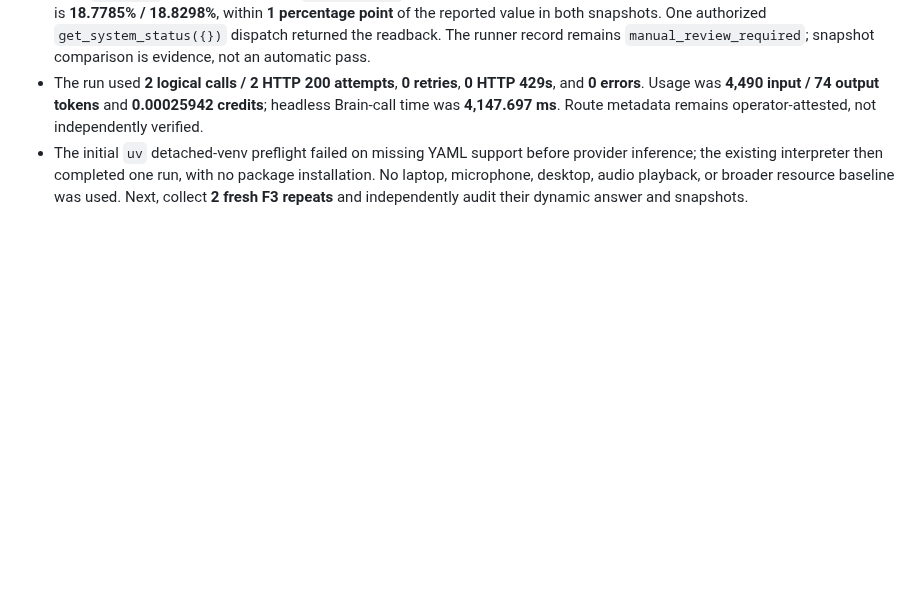
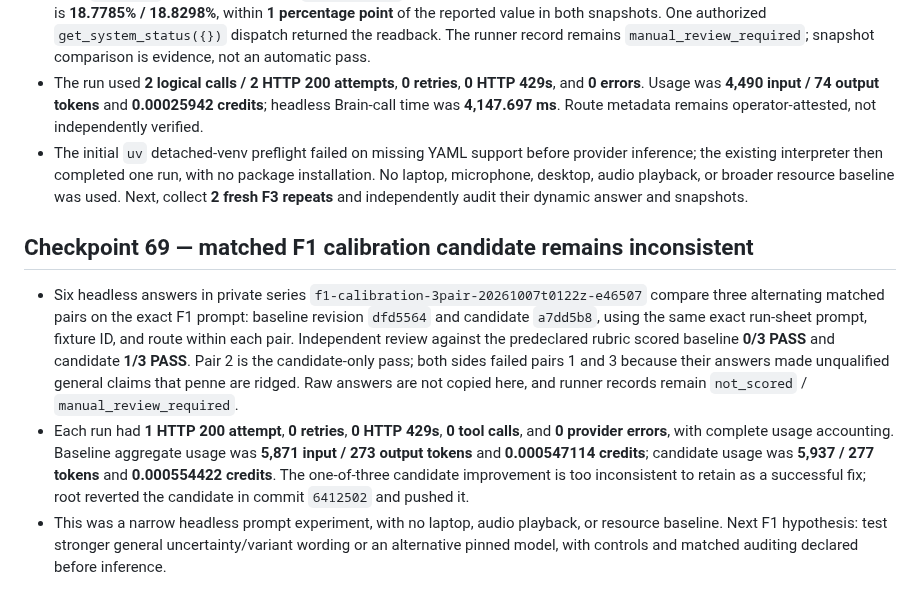
Before and after one commit to allenz2423/voice-assistant, a Markdown page: docs/implementation-log-2026-10-05.md, the part around the change. GitHub-like rendering; blank space fills up the shorter version.

Commit message:
Record and close F1 prompt calibration trial

```diff
--- a/docs/implementation-log-2026-10-05.md
+++ b/docs/implementation-log-2026-10-05.md
@@ -608,3 +608,9 @@ This keeps the same semantic task and oracle while ensuring the relative week/ye
 - The first headless F3 sample on revision `56f095a` is recorded in private series `f3-56f095a8-20261007t0118z-de727f`. Independent review scored the selected answer **PASS**: it reports **32 logical CPU cores** and **19% memory use**. Raw snapshots used `MemTotal` **32,773,196 KiB** and `MemAvailable` **26,618,868 KiB** before / **26,602,076 KiB** after; independently derived use is **18.7785% / 18.8298%**, within **1 percentage point** of the reported value in both snapshots. One authorized `get_system_status({})` dispatch returned the readback. The runner record remains `manual_review_required`; snapshot comparison is evidence, not an automatic pass.
 - The run used **2 logical calls / 2 HTTP 200 attempts**, **0 retries**, **0 HTTP 429s**, and **0 errors**. Usage was **4,490 input / 74 output tokens** and **0.00025942 credits**; headless Brain-call time was **4,147.697 ms**. Route metadata remains operator-attested, not independently verified.
 - The initial `uv` detached-venv preflight failed on missing YAML support before provider inference; the existing interpreter then completed one run, with no package installation. No laptop, microphone, desktop, audio playback, or broader resource baseline was used. Next, collect **2 fresh F3 repeats** and independently audit their dynamic answer and snapshots.
+
+## Checkpoint 69 — matched F1 calibration candidate remains inconsistent
+
+- Six headless answers in private series `f1-calibration-3pair-20261007t0122z-e46507` compare three alternating matched pairs on the exact F1 prompt: baseline revision `dfd5564` and candidate `a7dd5b8`, using the same exact run-sheet prompt, fixture ID, and route within each pair. Independent review against the predeclared rubric scored baseline **0/3 PASS** and candidate **1/3 PASS**. Pair 2 is the candidate-only pass; both sides failed pairs 1 and 3 because their answers made unqualified general claims that penne are ridged. Raw answers are not copied here, and runner records remain `not_scored` / `manual_review_required`.
+- Each run had **1 HTTP 200 attempt**, **0 retries**, **0 HTTP 429s**, **0 tool calls**, and **0 provider errors**, with complete usage accounting. Baseline aggregate usage was **5,871 input / 273 output tokens** and **0.000547114 credits**; candidate usage was **5,937 / 277 tokens** and **0.000554422 credits**. The one-of-three candidate improvement is too inconsistent to retain as a successful fix; root reverted the candidate in commit `6412502` and pushed it.
+- This was a narrow headless prompt experiment, with no laptop, audio playback, or resource baseline. Next F1 hypothesis: test stronger general uncertainty/variant wording or an alternative pinned model, with controls and matched auditing declared before inference.
```
